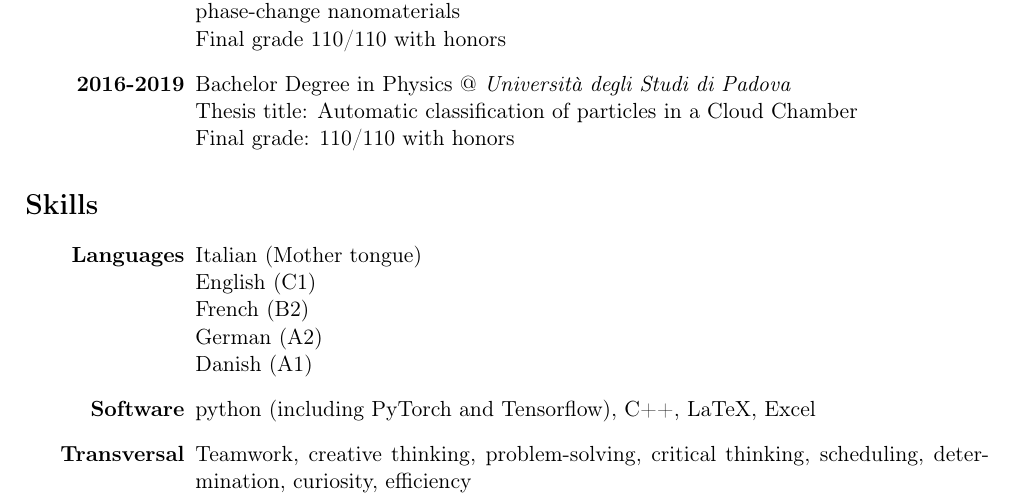
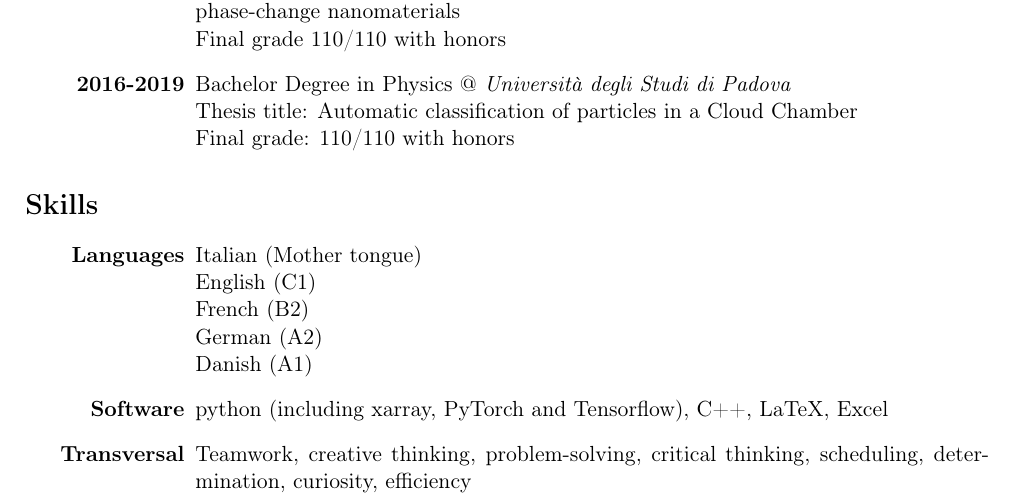
Before and after one commit to AlessandroLovo/CV, a LaTeX CV (CV.tex): part of page 1 of 3, cut so that both start at the same text. Compiled offline with pdfLaTeX.

Commit message:
added xarray

```diff
--- a/CV.tex
+++ b/CV.tex
@@ -85,7 +85,7 @@
       Danish (A1)
       % Dutch (A1)
     \item[Software]
-      python (including PyTorch and Tensorflow), C++, LaTeX, Excel
+      python (including xarray, PyTorch and Tensorflow), C++, LaTeX, Excel
     \item[Transversal]
       Teamwork, creative thinking, problem-solving, critical thinking, scheduling, determination, curiosity, efficiency
   \end{description}
```
